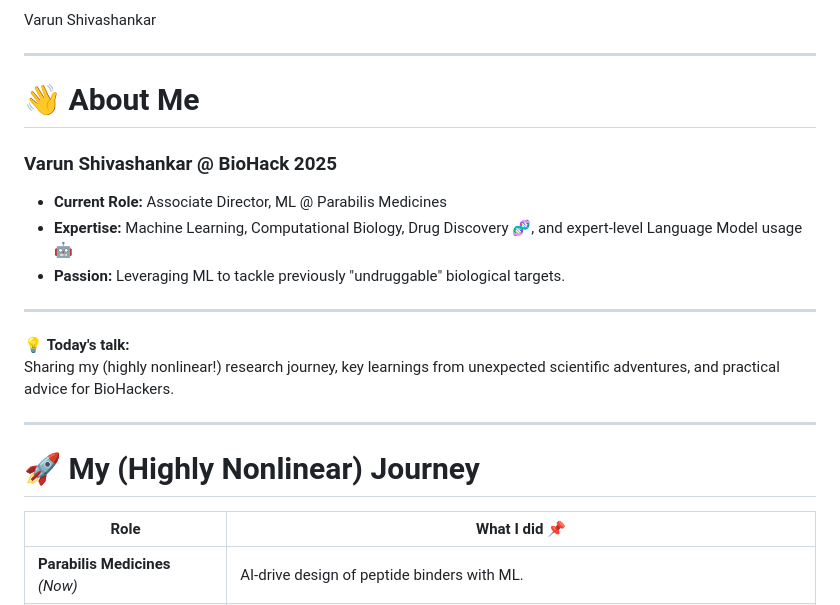
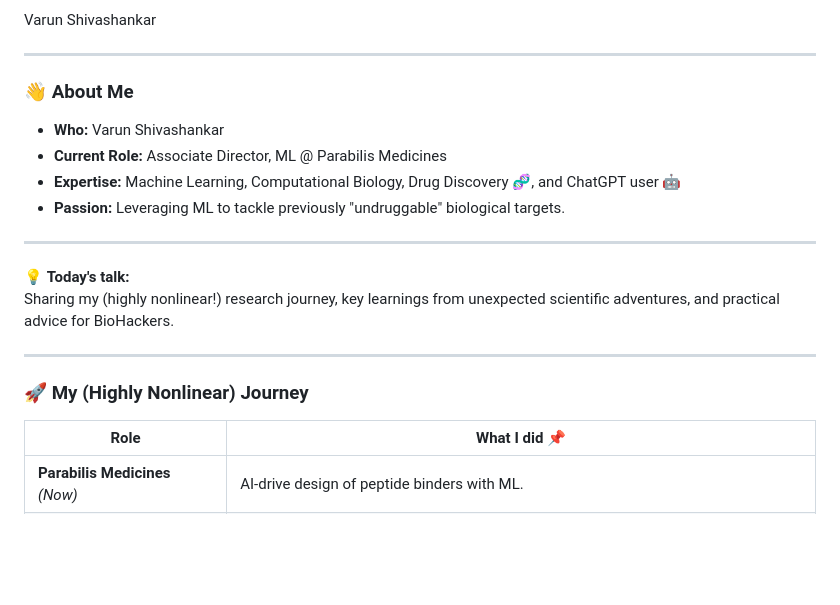
Before and after one commit to shivashankarv/uofcalgary_biohack_2025, a Markdown page: index.md, the part around one of its changes. GitHub-like rendering; blank space fills up the shorter version.

```diff
--- a/index.md
+++ b/index.md
@@ -9,11 +9,11 @@ Varun Shivashankar
 
 ---
 
-# 👋 **About Me**
-### Varun Shivashankar @ BioHack 2025
+### 👋 **About Me**
 
+- **Who:** Varun Shivashankar
 - **Current Role:** Associate Director, ML @ Parabilis Medicines
-- **Expertise:** Machine Learning, Computational Biology, Drug Discovery :dna:, and expert-level Language Model usage 🤖
+- **Expertise:** Machine Learning, Computational Biology, Drug Discovery :dna:, and ChatGPT user 🤖
 - **Passion:** Leveraging ML to tackle previously "undruggable" biological targets.
 
 ---
@@ -23,7 +23,7 @@ Sharing my (highly nonlinear!) research journey, key learnings from unexpected s
 
 ---
 
-# 🚀 **My (Highly Nonlinear) Journey**
+### 🚀 **My (Highly Nonlinear) Journey**
 
 | Role                        | What I did 📌                                                                                  |
 |-----------------------------|------------------------------------------------------------------------------------------------|
```
Also changed, not shown: other parts of index.md (+5 -5 lines).
